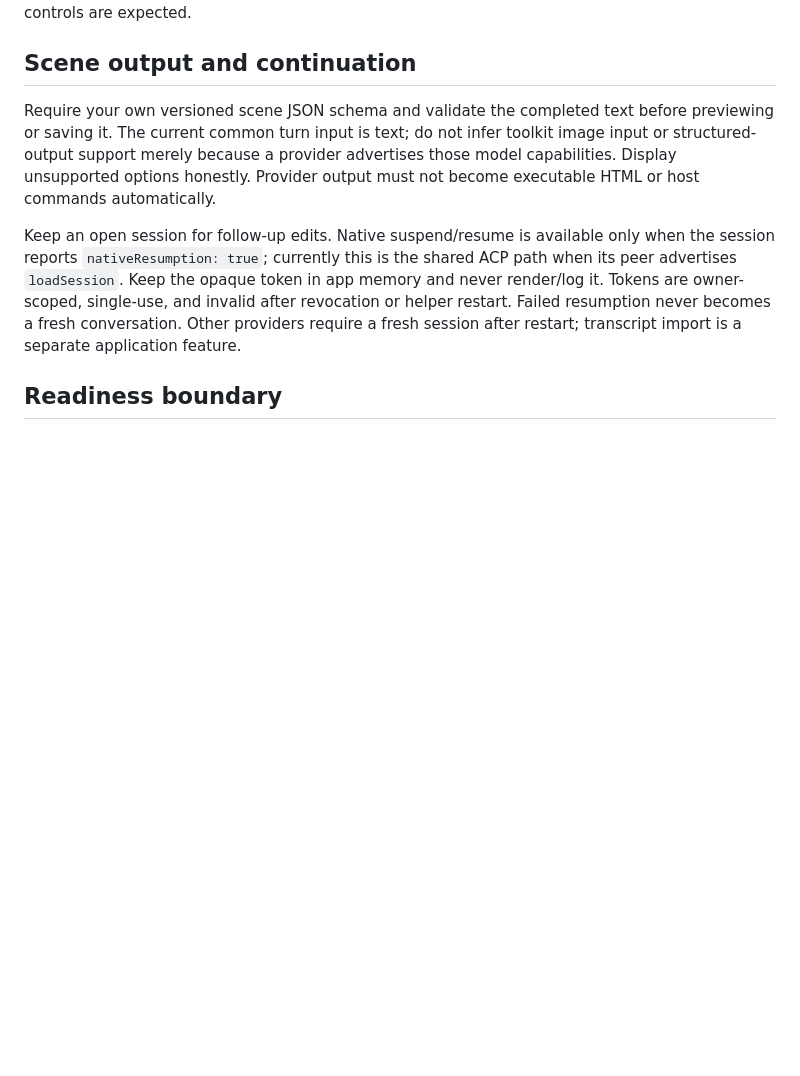
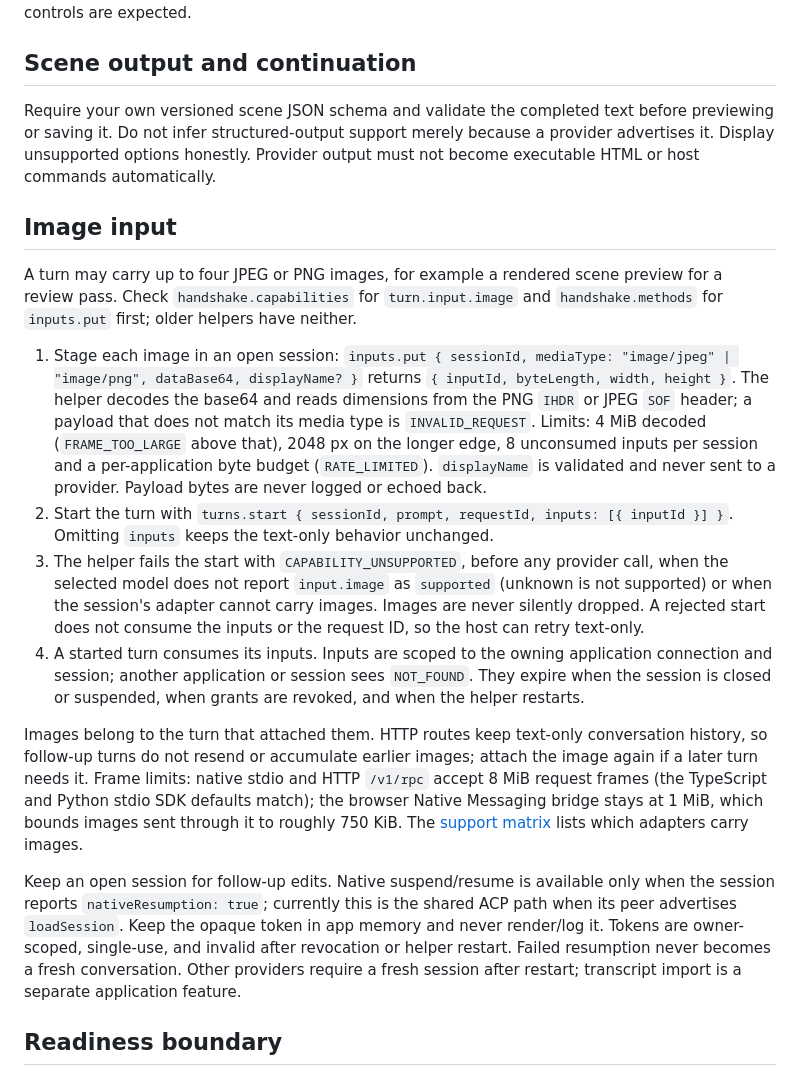
Before and after one commit to thomaslittle/local-ai-kit, a Markdown page: docs/integration/prompt-app.md, the part around the change. Rendered like a GitHub page; blank space fills up the shorter version.

Commit message:
docs(inputs): document image input contract and per-adapter support
Co-Authored-By: Claude Opus 5.5 (1M context) <noreply@anthropic.com>

```diff
--- a/docs/integration/prompt-app.md
+++ b/docs/integration/prompt-app.md
@@ -23,7 +23,18 @@ Use the [embedded Ollama integration test](../../crates/lai-kit/tests/local_exec
 
 ## Scene output and continuation
 
-Require your own versioned scene JSON schema and validate the completed text before previewing or saving it. The current common turn input is text; do not infer toolkit image input or structured-output support merely because a provider advertises those model capabilities. Display unsupported options honestly. Provider output must not become executable HTML or host commands automatically.
+Require your own versioned scene JSON schema and validate the completed text before previewing or saving it. Do not infer structured-output support merely because a provider advertises it. Display unsupported options honestly. Provider output must not become executable HTML or host commands automatically.
+
+## Image input
+
+A turn may carry up to four JPEG or PNG images, for example a rendered scene preview for a review pass. Check `handshake.capabilities` for `turn.input.image` and `handshake.methods` for `inputs.put` first; older helpers have neither.
+
+1. Stage each image in an open session: `inputs.put { sessionId, mediaType: "image/jpeg" | "image/png", dataBase64, displayName? }` returns `{ inputId, byteLength, width, height }`. The helper decodes the base64 and reads dimensions from the PNG `IHDR` or JPEG `SOF` header; a payload that does not match its media type is `INVALID_REQUEST`. Limits: 4 MiB decoded (`FRAME_TOO_LARGE` above that), 2048 px on the longer edge, 8 unconsumed inputs per session and a per-application byte budget (`RATE_LIMITED`). `displayName` is validated and never sent to a provider. Payload bytes are never logged or echoed back.
+2. Start the turn with `turns.start { sessionId, prompt, requestId, inputs: [{ inputId }] }`. Omitting `inputs` keeps the text-only behavior unchanged.
+3. The helper fails the start with `CAPABILITY_UNSUPPORTED`, before any provider call, when the selected model does not report `input.image` as `supported` (unknown is not supported) or when the session's adapter cannot carry images. Images are never silently dropped. A rejected start does not consume the inputs or the request ID, so the host can retry text-only.
+4. A started turn consumes its inputs. Inputs are scoped to the owning application connection and session; another application or session sees `NOT_FOUND`. They expire when the session is closed or suspended, when grants are revoked, and when the helper restarts.
+
+Images belong to the turn that attached them. HTTP routes keep text-only conversation history, so follow-up turns do not resend or accumulate earlier images; attach the image again if a later turn needs it. Frame limits: native stdio and HTTP `/v1/rpc` accept 8 MiB request frames (the TypeScript and Python stdio SDK defaults match); the browser Native Messaging bridge stays at 1 MiB, which bounds images sent through it to roughly 750 KiB. The [support matrix](../adapters/SUPPORT-MATRIX.md) lists which adapters carry images.
 
 Keep an open session for follow-up edits. Native suspend/resume is available only when the session reports `nativeResumption: true`; currently this is the shared ACP path when its peer advertises `loadSession`. Keep the opaque token in app memory and never render/log it. Tokens are owner-scoped, single-use, and invalid after revocation or helper restart. Failed resumption never becomes a fresh conversation. Other providers require a fresh session after restart; transcript import is a separate application feature.
 
```
Also changed, not shown: docs/adapters/SUPPORT-MATRIX.md (+18 -16 lines), docs/handoffs/RESUME.md (+2 -0 lines).
